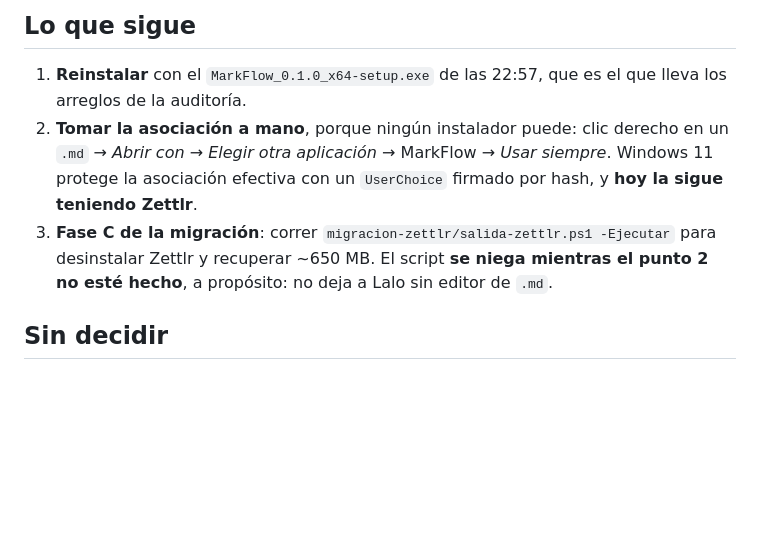
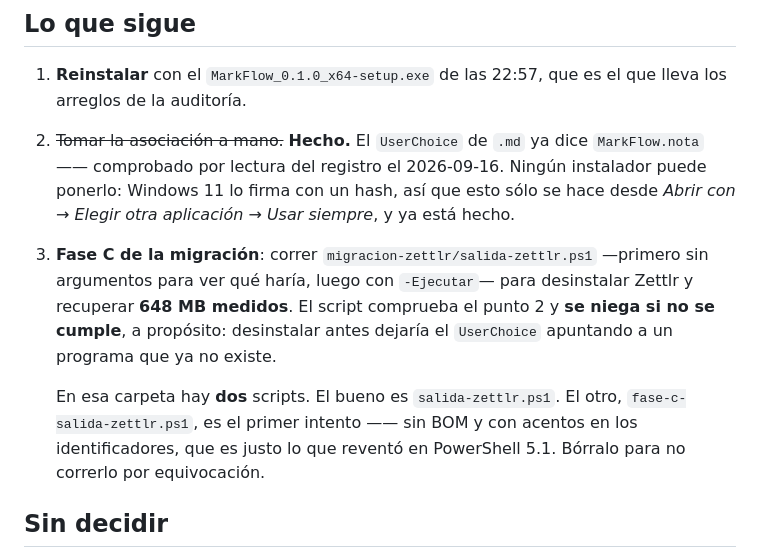
Before and after one commit to lalomalvi/MarkFrame, a Markdown page: docs/estado.md, the part around the change. GitHub-like rendering; blank space fills up the shorter version.

Commit message:
La asociacion de .md ya la tiene MarkFlow: comprobado, no supuesto
El estado decia que la seguia teniendo Zettlr. Lectura del registro:
el UserChoice de .md dice MarkFlow.nota. Queda solo la fase C, y se
anota cual de los dos scripts es el bueno -- el viejo es el que reventó
en PowerShell 5.1.

Co-Authored-By: Claude Opus 5 <noreply@anthropic.com>

```diff
--- a/docs/estado.md
+++ b/docs/estado.md
@@ -252,14 +252,21 @@ proceso.
 
 1. **Reinstalar** con el `MarkFlow_0.1.0_x64-setup.exe` de las 22:57, que es el
    que lleva los arreglos de la auditoría.
-2. **Tomar la asociación a mano**, porque ningún instalador puede: clic derecho
-   en un `.md` → *Abrir con* → *Elegir otra aplicación* → MarkFlow → *Usar
-   siempre*. Windows 11 protege la asociación efectiva con un `UserChoice`
-   firmado por hash, y **hoy la sigue teniendo Zettlr**.
-3. **Fase C de la migración**: correr `migracion-zettlr/salida-zettlr.ps1
-   -Ejecutar` para desinstalar Zettlr y recuperar ~650 MB. El script **se niega
-   mientras el punto 2 no esté hecho**, a propósito: no deja a Lalo sin editor
-   de `.md`.
+2. ~~Tomar la asociación a mano.~~ **Hecho.** El `UserChoice` de `.md` ya dice
+   `MarkFlow.nota` —— comprobado por lectura del registro el 2026-09-16. Ningún
+   instalador puede ponerlo: Windows 11 lo firma con un hash, así que esto sólo
+   se hace desde *Abrir con* → *Elegir otra aplicación* → *Usar siempre*, y ya
+   está hecho.
+3. **Fase C de la migración**: correr `migracion-zettlr/salida-zettlr.ps1`
+   —primero sin argumentos para ver qué haría, luego con `-Ejecutar`— para
+   desinstalar Zettlr y recuperar **648 MB medidos**. El script comprueba el
+   punto 2 y **se niega si no se cumple**, a propósito: desinstalar antes
+   dejaría el `UserChoice` apuntando a un programa que ya no existe.
+
+   En esa carpeta hay **dos** scripts. El bueno es `salida-zettlr.ps1`. El otro,
+   `fase-c-salida-zettlr.ps1`, es el primer intento —— sin BOM y con acentos en
+   los identificadores, que es justo lo que reventó en PowerShell 5.1. Bórralo
+   para no correrlo por equivocación.
 
 ## Sin decidir
 
```
